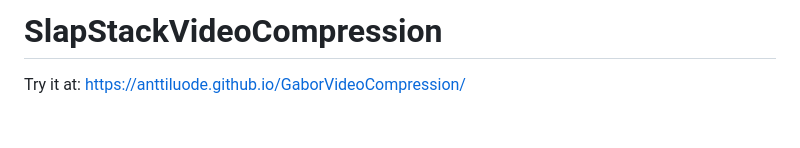
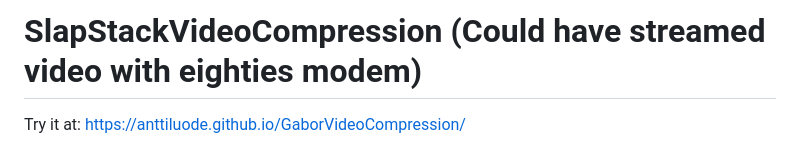
Before and after one commit to anttiluode/GaborVideoCompression, a Markdown page: README.md, the part around the change. Drawn GitHub-style; blank space fills up the shorter version.

```diff
--- a/README.md
+++ b/README.md
@@ -1,4 +1,4 @@
-# SlapStackVideoCompression
+# SlapStackVideoCompression (Could have streamed video with eighties modem)
 
 Try it at: https://anttiluode.github.io/GaborVideoCompression/
 
```
